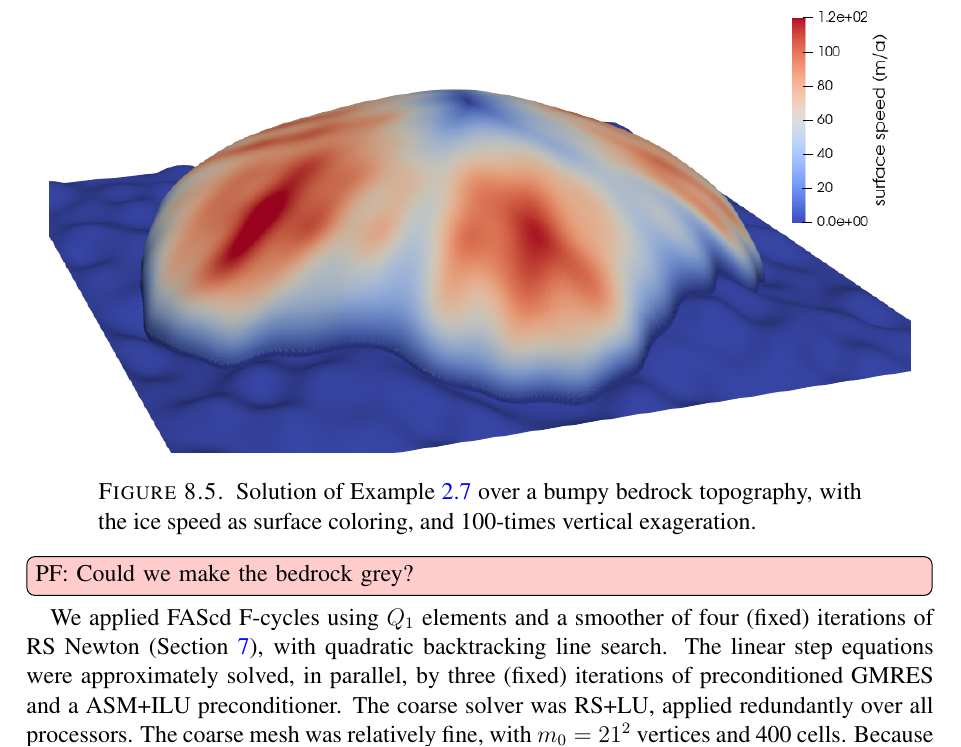
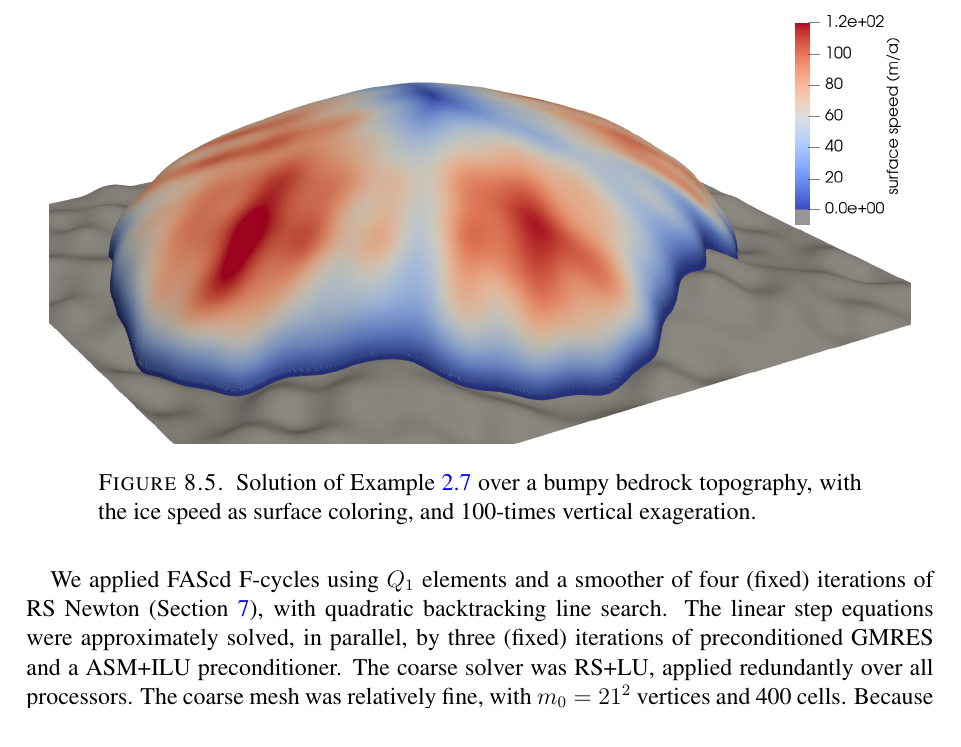
Before and after one commit to bueler/mcd-extended, a LaTeX paper (paper/fascd.tex): part of page 26 of 30, cut so that both start at the same text. Compiled offline with pdfLaTeX.

Commit message:
grey bedrock cause I'm an advanced paraviewer

```diff
--- a/paper/fascd.tex
+++ b/paper/fascd.tex
@@ -990,7 +990,6 @@ We consider the steady shallow ice approximation (SIA) obstacle problem presente
 \caption{Solution of Example \ref{ex:sia} over a bumpy bedrock topography, with the ice speed as surface coloring, and 100-times vertical exageration.}
 \label{fig:results:siascene}
 \end{figure}
-\pef{Could we make the bedrock grey?}
 
 We applied FAScd F-cycles using $Q_1$ elements and a smoother of four (fixed) iterations of RS Newton (Section \ref{sec:implementation}), with quadratic backtracking line search.  The linear step equations were approximately solved, in parallel, by three (fixed) iterations of preconditioned GMRES and a ASM+ILU preconditioner.  The coarse solver was RS+LU, applied redundantly over all processors.  The coarse mesh was relatively fine, with $m_0=21^2$ vertices and 400 cells.  Because of the low regularity of the solution we used \id{rtol} $= 2 \times 10^{-4}$ and \id{atol} $= 10^{-8}$ in \eqref{eq:stoppingcriterion}.  The initial iterate was zero ice: $s=b$.  These parameters generated a solver with mesh-independent iterations.
 
```
Also changed, not shown: paper/fixfigs/sialev8scene.png.
